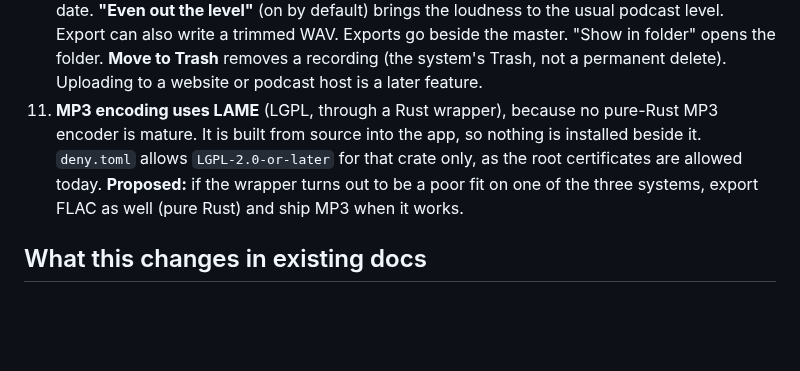
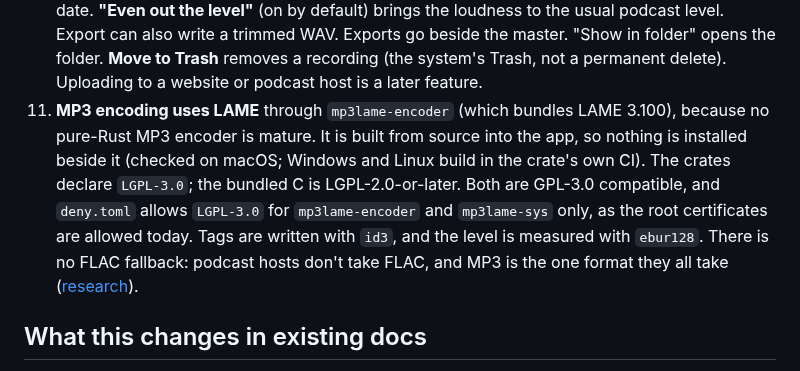
Before and after one commit to incrhst/lampstand, a Markdown page: docs/decisions/0012-recording-the-sermon.md, the part around the change. GitHub-like rendering; blank space fills up the shorter version.

```diff
--- a/docs/decisions/0012-recording-the-sermon.md
+++ b/docs/decisions/0012-recording-the-sermon.md
@@ -25,7 +25,7 @@ Two things already decided push against this. Decision [0005](0005-manage-obs-no
 8. **A recording survives a crash.** The WAV header is rewritten every five seconds and on stop, so a file cut short by a crash or a power cut plays up to the last few seconds. On the next start Lampstand repairs it and says: "A recording was cut short when Lampstand stopped. It was saved up to 34:12." Recording will not start with less than 2 GB free on the disk, and says why. Present warns when less than 10 minutes of space is left.
 9. **Volunteers can see it is working.** Present shows a red "Recording 12:31" pill with a small level meter wherever recording matters. If almost no sound comes in for 30 seconds, it says "No sound is coming in to the recording. Check the feed from the mixer." The role bar warns ahead of a marked item when it cannot be recorded, naming the reason: "The sermon won't be recorded: no input is chosen on Sanctuary." The microphone permission (macOS, Windows) is asked in Setup > Recording when the input is chosen, never in the middle of a service.
 10. **Trimming and export.** A Recordings page (in Plan, on the device that holds the recordings) lists them, newest first. For each one: a waveform, play from any point, and two handles to trim the start and the end. A trim is a pair of points; the master WAV never changes. Cutting out the middle is a later feature. **Export** writes an MP3 (mono 96 kbps, stereo 128 kbps), with tags from the plan: title from the item, album from the service, artist from the church name, and the date. **"Even out the level"** (on by default) brings the loudness to the usual podcast level. Export can also write a trimmed WAV. Exports go beside the master. "Show in folder" opens the folder. **Move to Trash** removes a recording (the system's Trash, not a permanent delete). Uploading to a website or podcast host is a later feature.
-11. **MP3 encoding uses LAME** (LGPL, through a Rust wrapper), because no pure-Rust MP3 encoder is mature. It is built from source into the app, so nothing is installed beside it. `deny.toml` allows `LGPL-2.0-or-later` for that crate only, as the root certificates are allowed today. **Proposed:** if the wrapper turns out to be a poor fit on one of the three systems, export FLAC as well (pure Rust) and ship MP3 when it works.
+11. **MP3 encoding uses LAME** through `mp3lame-encoder` (which bundles LAME 3.100), because no pure-Rust MP3 encoder is mature. It is built from source into the app, so nothing is installed beside it (checked on macOS; Windows and Linux build in the crate's own CI). The crates declare `LGPL-3.0`; the bundled C is LGPL-2.0-or-later. Both are GPL-3.0 compatible, and `deny.toml` allows `LGPL-3.0` for `mp3lame-encoder` and `mp3lame-sys` only, as the root certificates are allowed today. Tags are written with `id3`, and the level is measured with `ebur128`. There is no FLAC fallback: podcast hosts don't take FLAC, and MP3 is the one format they all take ([research](https://github.com/incrhst/lampstand/issues/235)).
 
 ## What this changes in existing docs
 
```
Also changed, not shown: docs/TICKETS.md (+1 -1 lines).
